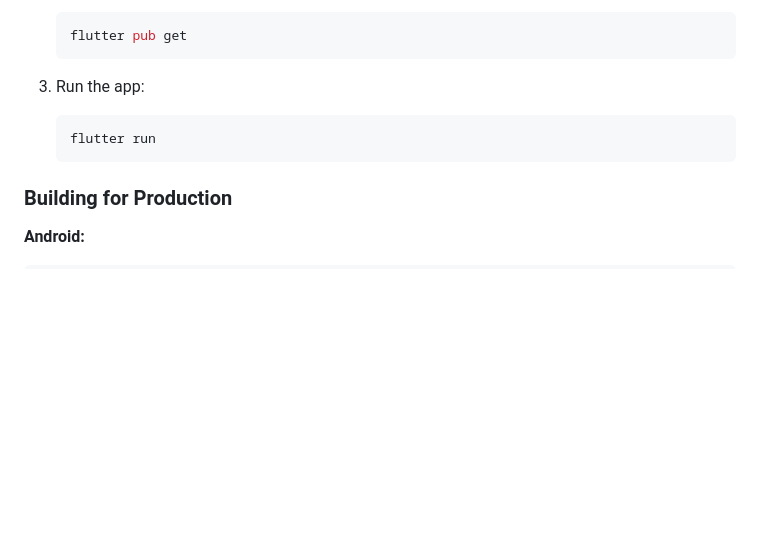
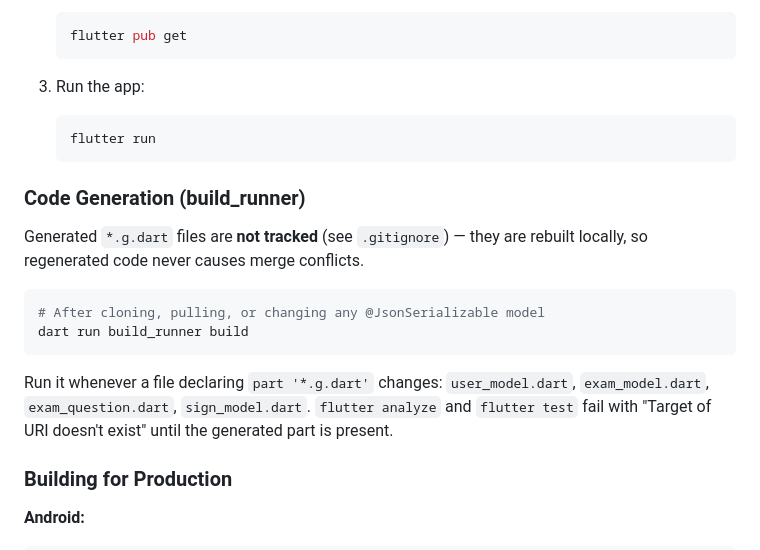
Before and after one commit to codetraildevs/driving_exam_prep_app_ui, a Markdown page: README.md, the part around one of its changes. Drawn GitHub-style; blank space fills up the shorter version.

````diff
--- a/README.md
+++ b/README.md
@@ -268,6 +268,17 @@ assets/exams/
    flutter run
    ```
 
+### Code Generation (build_runner)
+
+Generated `*.g.dart` files are **not tracked** (see `.gitignore`) — they are rebuilt locally, so regenerated code never causes merge conflicts.
+
+```bash
+# After cloning, pulling, or changing any @JsonSerializable model
+dart run build_runner build
+```
+
+Run it whenever a file declaring `part '*.g.dart'` changes: `user_model.dart`, `exam_model.dart`, `exam_question.dart`, `sign_model.dart`. `flutter analyze` and `flutter test` fail with "Target of URI doesn't exist" until the generated part is present.
+
 ### Building for Production
 
 **Android:**
````
Also changed, not shown: other parts of README.md (+51 -0 lines).
